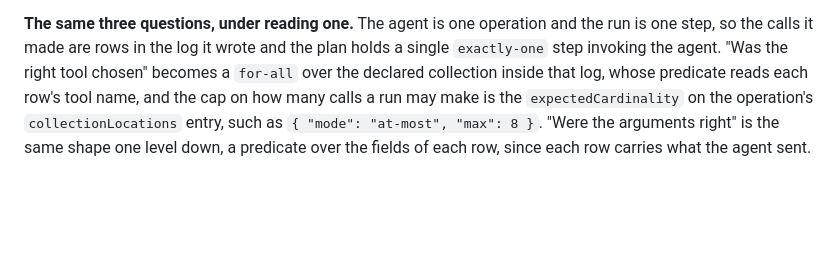
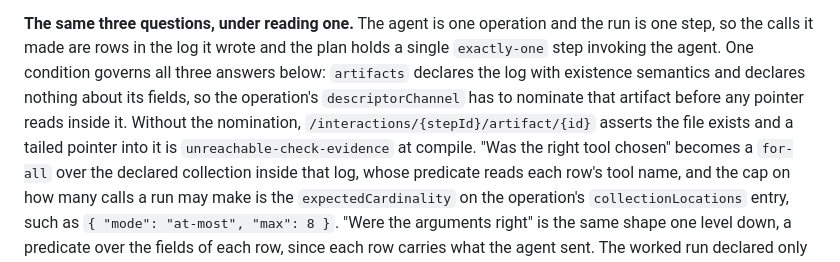
Before and after one commit to bmad-code-org/bmad-eval-quality, a Markdown page: docs/how-to/evaluate-tool-use-behavior.md, the part around the change. GitHub-like rendering; blank space fills up the shorter version.

```diff
--- a/docs/how-to/evaluate-tool-use-behavior.md
+++ b/docs/how-to/evaluate-tool-use-behavior.md
@@ -54,6 +54,8 @@ Without it a check over the tool passes while the tool ignores everything you se
 
 **The same three questions, under reading one.**
 The agent is one operation and the run is one step, so the calls it made are rows in the log it wrote and the plan holds a single `exactly-one` step invoking the agent.
+One condition governs all three answers below: `artifacts` declares the log with existence semantics and declares nothing about its fields, so the operation's `descriptorChannel` has to nominate that artifact before any pointer reads inside it.
+Without the nomination, `/interactions/{stepId}/artifact/{id}` asserts the file exists and a tailed pointer into it is `unreachable-check-evidence` at compile.
 "Was the right tool chosen" becomes a `for-all` over the declared collection inside that log, whose predicate reads each row's tool name, and the cap on how many calls a run may make is the `expectedCardinality` on the operation's `collectionLocations` entry, such as `{ "mode": "at-most", "max": 8 }`.
 "Were the arguments right" is the same shape one level down, a predicate over the fields of each row, since each row carries what the agent sent. The worked run declared only the call list, so this is the shape reading one implies; the run transcribed no such predicate.
 "Was the result used correctly" is answered from the log and from the channel the descriptor nominates. The read-back form above needs a second declared operation that reads the state back, and one agent behind one command is a single-step plan; [Evaluate agent behavior](/how-to/evaluate-agent-behavior/) covers declaring that second operation.
```
Also changed, not shown: _bmad-output/implementation-artifacts/11-1-whether-tool-use-evaluation-is-one-gap-or-two.md (+7 -7 lines).
